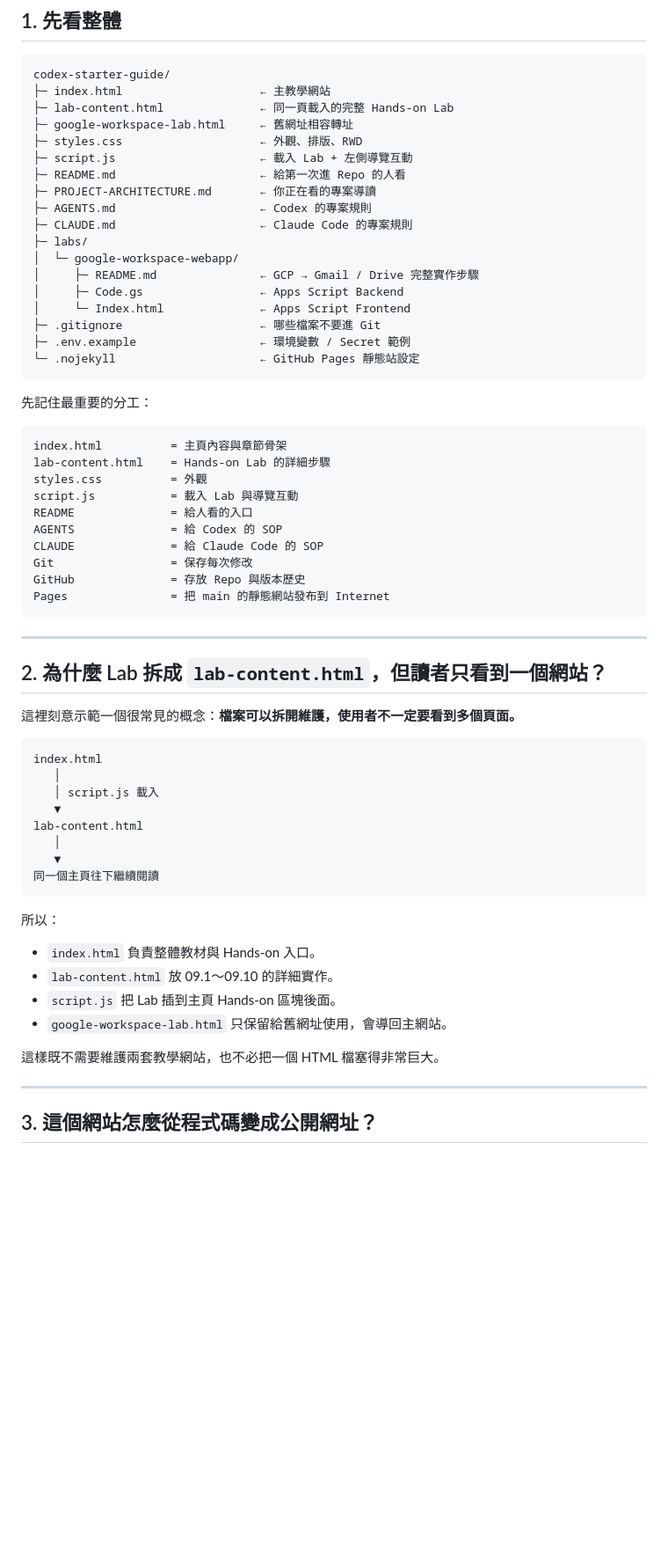
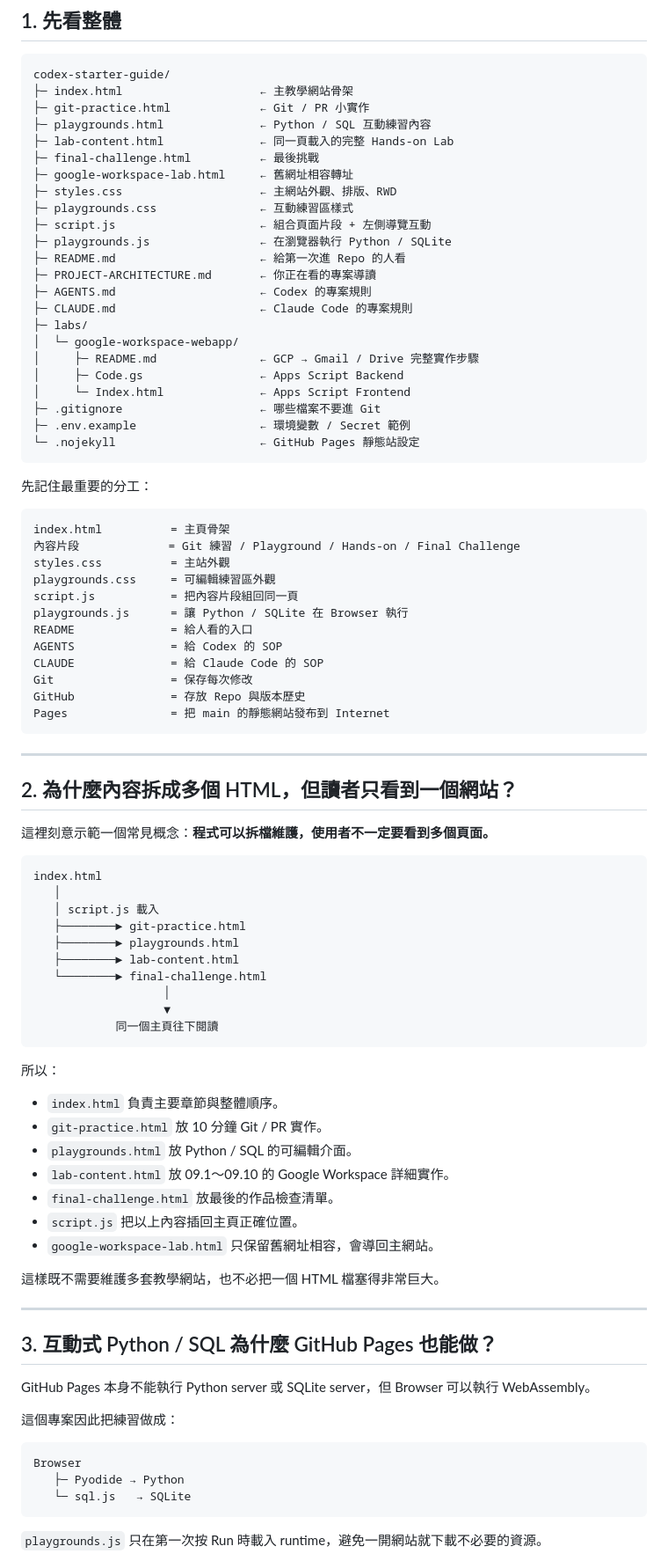
Before and after one commit to k1everwann/codex-starter-guide, a Markdown page: PROJECT-ARCHITECTURE.md, the part around one of its changes. Shown at 88% size. Drawn GitHub-style; blank space fills up the shorter version.

Commit message:
Sync architecture guide with playgrounds and fragments

````diff
--- a/PROJECT-ARCHITECTURE.md
+++ b/PROJECT-ARCHITECTURE.md
@@ -12,11 +12,16 @@ Repo：<https://github.com/k1everwann/codex-starter-guide>
 
 ```text
 codex-starter-guide/
-├─ index.html                    ← 主教學網站
+├─ index.html                    ← 主教學網站骨架
+├─ git-practice.html             ← Git / PR 小實作
+├─ playgrounds.html              ← Python / SQL 互動練習內容
 ├─ lab-content.html              ← 同一頁載入的完整 Hands-on Lab
+├─ final-challenge.html          ← 最後挑戰
 ├─ google-workspace-lab.html     ← 舊網址相容轉址
-├─ styles.css                    ← 外觀、排版、RWD
-├─ script.js                     ← 載入 Lab + 左側導覽互動
+├─ styles.css                    ← 主網站外觀、排版、RWD
+├─ playgrounds.css               ← 互動練習區樣式
+├─ script.js                     ← 組合頁面片段 + 左側導覽互動
+├─ playgrounds.js                ← 在瀏覽器執行 Python / SQLite
 ├─ README.md                     ← 給第一次進 Repo 的人看
 ├─ PROJECT-ARCHITECTURE.md       ← 你正在看的專案導讀
 ├─ AGENTS.md                     ← Codex 的專案規則
@@ -34,10 +39,12 @@ codex-starter-guide/
 先記住最重要的分工：
 
 ```text
-index.html          = 主頁內容與章節骨架
-lab-content.html    = Hands-on Lab 的詳細步驟
-styles.css          = 外觀
-script.js           = 載入 Lab 與導覽互動
+index.html          = 主頁骨架
+內容片段             = Git 練習 / Playground / Hands-on / Final Challenge
+styles.css          = 主站外觀
+playgrounds.css     = 可編輯練習區外觀
+script.js           = 把內容片段組回同一頁
+playgrounds.js      = 讓 Python / SQLite 在 Browser 執行
 README              = 給人看的入口
 AGENTS              = 給 Codex 的 SOP
 CLAUDE              = 給 Claude Code 的 SOP
@@ -48,30 +55,48 @@ Pages               = 把 main 的靜態網站發布到 Internet
 
 ---
 
-## 2. 為什麼 Lab 拆成 `lab-content.html`，但讀者只看到一個網站？
+## 2. 為什麼內容拆成多個 HTML，但讀者只看到一個網站？
 
-這裡刻意示範一個很常見的概念：**檔案可以拆開維護，使用者不一定要看到多個頁面。**
+這裡刻意示範一個常見概念：**程式可以拆檔維護，使用者不一定要看到多個頁面。**
 
 ```text
 index.html
    │
    │ script.js 載入
-   ▼
-lab-content.html
-   │
-   ▼
-同一個主頁往下繼續閱讀
+   ├────────► git-practice.html
+   ├────────► playgrounds.html
+   ├────────► lab-content.html
+   └────────► final-challenge.html
+                   │
+                   ▼
+            同一個主頁往下閱讀
 ```
 
 所以：
 
-- `index.html` 負責整體教材與 Hands-on 入口。
-- `lab-content.html` 放 09.1～09.10 的詳細實作。
-- `script.js` 把 Lab 插到主頁 Hands-on 區塊後面。
-- `google-workspace-lab.html` 只保留給舊網址使用，會導回主網站。
+- `index.html` 負責主要章節與整體順序。
+- `git-practice.html` 放 10 分鐘 Git / PR 實作。
+- `playgrounds.html` 放 Python / SQL 的可編輯介面。
+- `lab-content.html` 放 09.1～09.10 的 Google Workspace 詳細實作。
+- `final-challenge.html` 放最後的作品檢查清單。
+- `script.js` 把以上內容插回主頁正確位置。
+- `google-workspace-lab.html` 只保留舊網址相容，會導回主網站。
 
-這樣既不需要維護兩套教學網站，也不必把一個 HTML 檔塞得非常巨大。
+這樣既不需要維護多套教學網站，也不必把一個 HTML 檔塞得非常巨大。
 
 ---
 
-## 3. 這個網站怎麼從程式碼變成公開網址？
+## 3. 互動式 Python / SQL 為什麼 GitHub Pages 也能做？
+
+GitHub Pages 本身不能執行 Python server 或 SQLite server，但 Browser 可以執行 WebAssembly。
+
+這個專案因此把練習做成：
+
+```text
+Browser
+   ├─ Pyodide → Python
+   └─ sql.js   → SQLite
+```
+
+`playgrounds.js` 只在第一次按 Run 時載入 runtime，避免一開網站就下載不必要的資源。
+
````
Also changed, not shown: other parts of PROJECT-ARCHITECTURE.md (+54 -27 lines).
